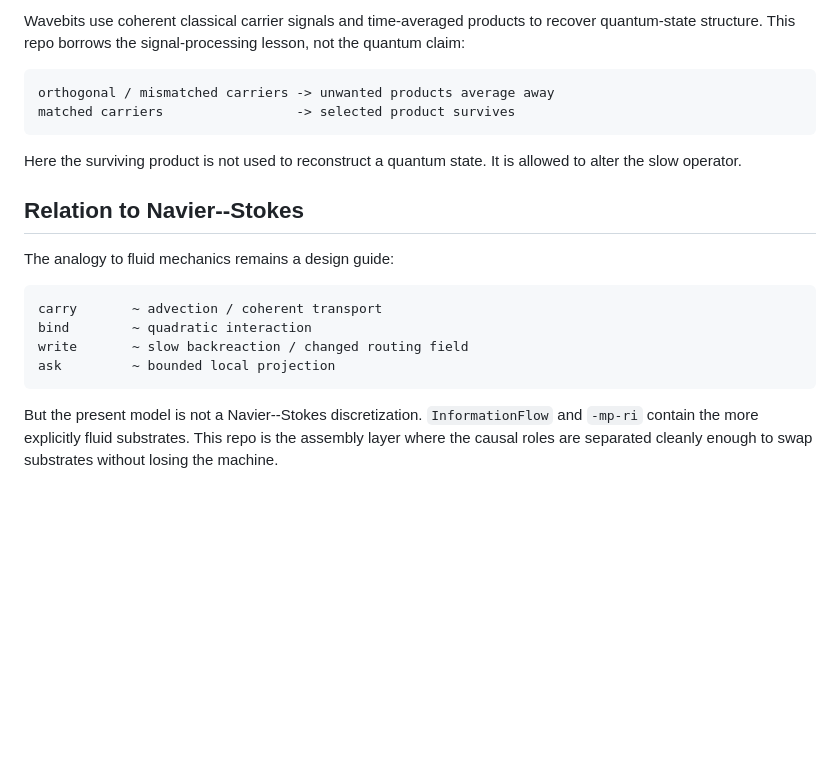
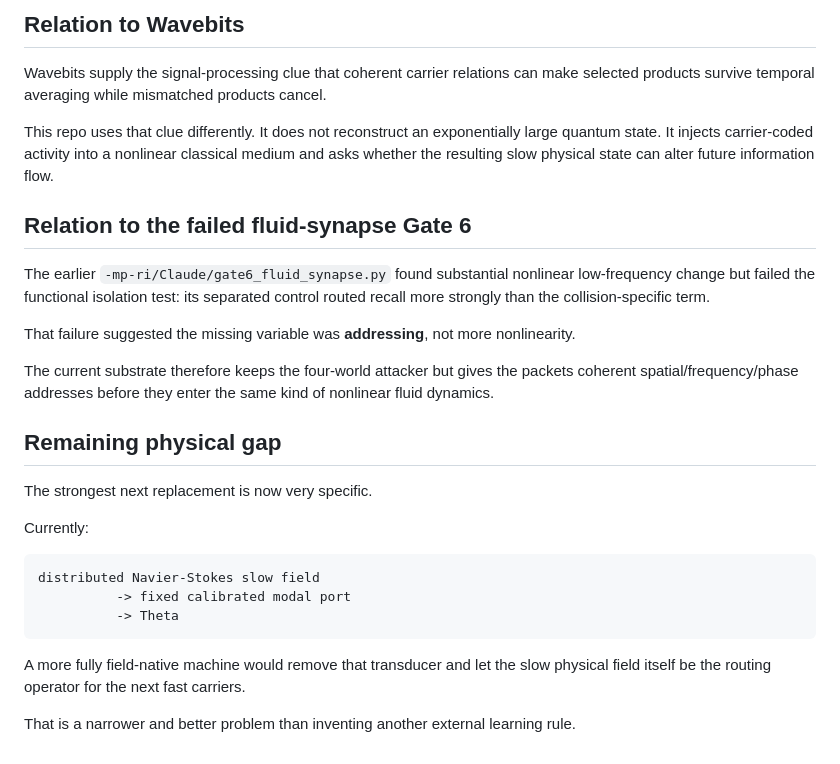
Before and after one commit to anttiluode/SelectCarryBindWriteAskSelect, a Markdown page: THEORY.md, the part around one of its changes. Rendered like a GitHub page; blank space fills up the shorter version.

````diff
--- a/THEORY.md
+++ b/THEORY.md
@@ -118,22 +170,30 @@ A full modal-state readout would make ASK meaningless. The machine instead expos
 
-Wavebits use coherent classical carrier signals and time-averaged products to recover quantum-state structure. This repo borrows the signal-processing lesson, not the quantum claim:
+## Relation to Wavebits
+
+Wavebits supply the signal-processing clue that coherent carrier relations can make selected products survive temporal averaging while mismatched products cancel.
+
+This repo uses that clue differently. It does not reconstruct an exponentially large quantum state. It injects carrier-coded activity into a nonlinear classical medium and asks whether the resulting slow physical state can alter future information flow.
+
+## Relation to the failed fluid-synapse Gate 6
+
+The earlier `-mp-ri/Claude/gate6_fluid_synapse.py` found substantial nonlinear low-frequency change but failed the functional isolation test: its separated control routed recall more strongly than the collision-specific term.
+
+That failure suggested the missing variable was **addressing**, not more nonlinearity.
+
+The current substrate therefore keeps the four-world attacker but gives the packets coherent spatial/frequency/phase addresses before they enter the same kind of nonlinear fluid dynamics.
+
+## Remaining physical gap
+
+The strongest next replacement is now very specific.
+
+Currently:
 
 ```text
-orthogonal / mismatched carriers -> unwanted products average away
-matched carriers                 -> selected product survives
+distributed Navier-Stokes slow field
+          -> fixed calibrated modal port
+          -> Theta
 ```
 
-Here the surviving product is not used to reconstruct a quantum state. It is allowed to alter the slow operator.
+A more fully field-native machine would remove that transducer and let the slow physical field itself be the routing operator for the next fast carriers.
 
-## Relation to Navier--Stokes
-
-The analogy to fluid mechanics remains a design guide:
-
-```text
-carry       ~ advection / coherent transport
-bind        ~ quadratic interaction
-write       ~ slow backreaction / changed routing field
-ask         ~ bounded local projection
-```
-
-But the present model is not a Navier--Stokes discretization. `InformationFlow` and `-mp-ri` contain the more explicitly fluid substrates. This repo is the assembly layer where the causal roles are separated cleanly enough to swap substrates without losing the machine.
+That is a narrower and better problem than inventing another external learning rule.
````
Also changed, not shown: other parts of THEORY.md (+101 -49 lines).
